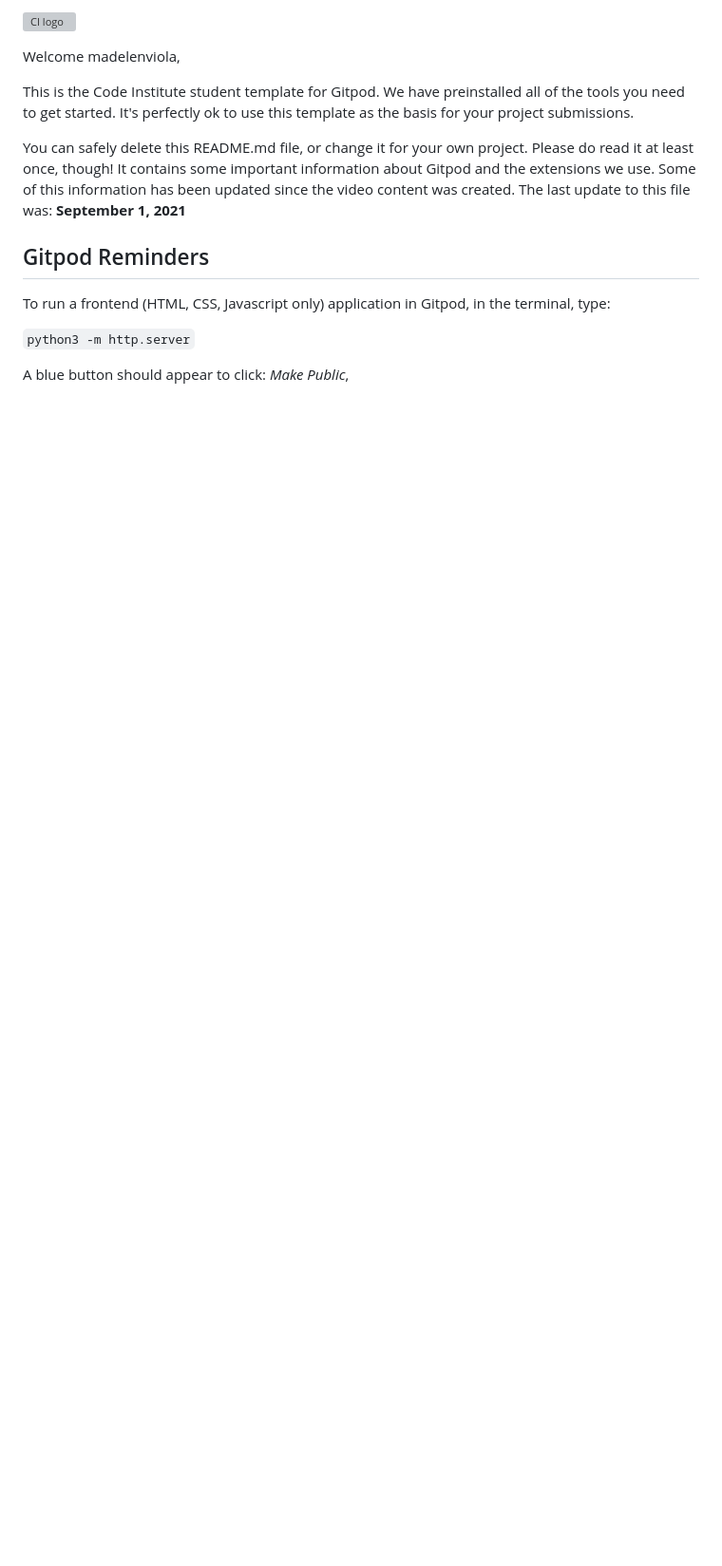
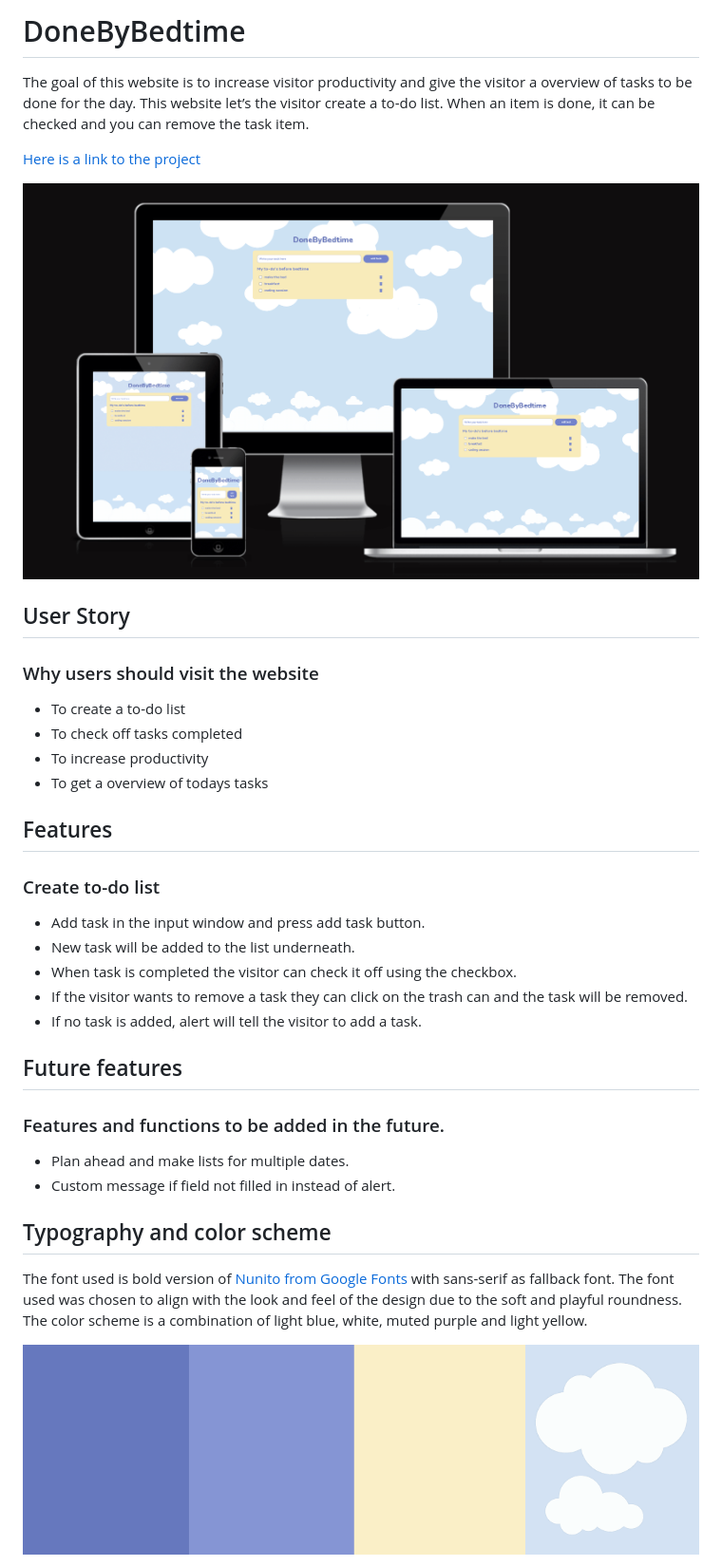
Before and after one commit to Code-Institute-Submissions/madelenviola-project2, a Markdown page: README.md, the part around the change printed below. Shown: that part at 95% size. Drawn GitHub-style; pictures changed too: assets/images/colorscheme-compressed.png (added), assets/images/mockup-donebeforebedtime.png (added); blank space fills up the shorter version; grey boxes are pictures that could not be loaded.

```diff
--- a/README.md
+++ b/README.md
@@ -1,16 +1,33 @@
-![CI logo](https://codeinstitute.s3.amazonaws.com/fullstack/ci_logo_small.png)
+# DoneByBedtime
+The goal of this website is to increase visitor productivity and give the visitor a overview of tasks to be done for the day. This website let’s the visitor create a to-do list. When an item is done, it can be checked and you can remove the task item.
 
-Welcome madelenviola,
+[Here is a link to the project](https://madelenviola.github.io/project2)
 
-This is the Code Institute student template for Gitpod. We have preinstalled all of the tools you need to get started. It's perfectly ok to use this template as the basis for your project submissions.
+![website design mockup](./assets/images/mockup-donebeforebedtime.png)
 
-You can safely delete this README.md file, or change it for your own project. Please do read it at least once, though! It contains some important information about Gitpod and the extensions we use. Some of this information has been updated since the video content was created. The last update to this file was: **September 1, 2021**
+## User Story
+### Why users should visit the website
+- To create a to-do list
+- To check off tasks completed
+- To increase productivity
+- To get a overview of todays tasks
 
-## Gitpod Reminders
+## Features
+### Create to-do list
+- Add task in the input window and press add task button.
+- New task will be added to the list underneath.
+- When task is completed the visitor can check it off using the checkbox.
+- If the visitor wants to remove a task they can click on the trash can and the task will be removed.
+- If no task is added, alert will tell the visitor to add a task.
 
-To run a frontend (HTML, CSS, Javascript only) application in Gitpod, in the terminal, type:
+## Future features
+### Features and functions to be added in the future.
+- Plan ahead and make lists for multiple dates.
+- Custom message if field not filled in instead of alert.
 
-`python3 -m http.server`
+## Typography and color scheme
+The font used is bold version of [Nunito from Google Fonts](https://fonts.google.com/specimen/Nunito) with sans-serif as fallback font. The font used was chosen to align with the look and feel of the design due to the soft and playful roundness.
+The color scheme is a combination of light blue, white, muted purple and light yellow.
 
-A blue button should appear to click: _Make Public_,
+![Color scheme palette](./assets/images/colorscheme-compressed.png)
 
```
Also changed, not shown: other parts of README.md (+69 -71 lines), assets/images/css-validation.png (added), assets/images/html-validator-findings.png (added), assets/images/wireframe-compressed.png (added), 2 other files.
